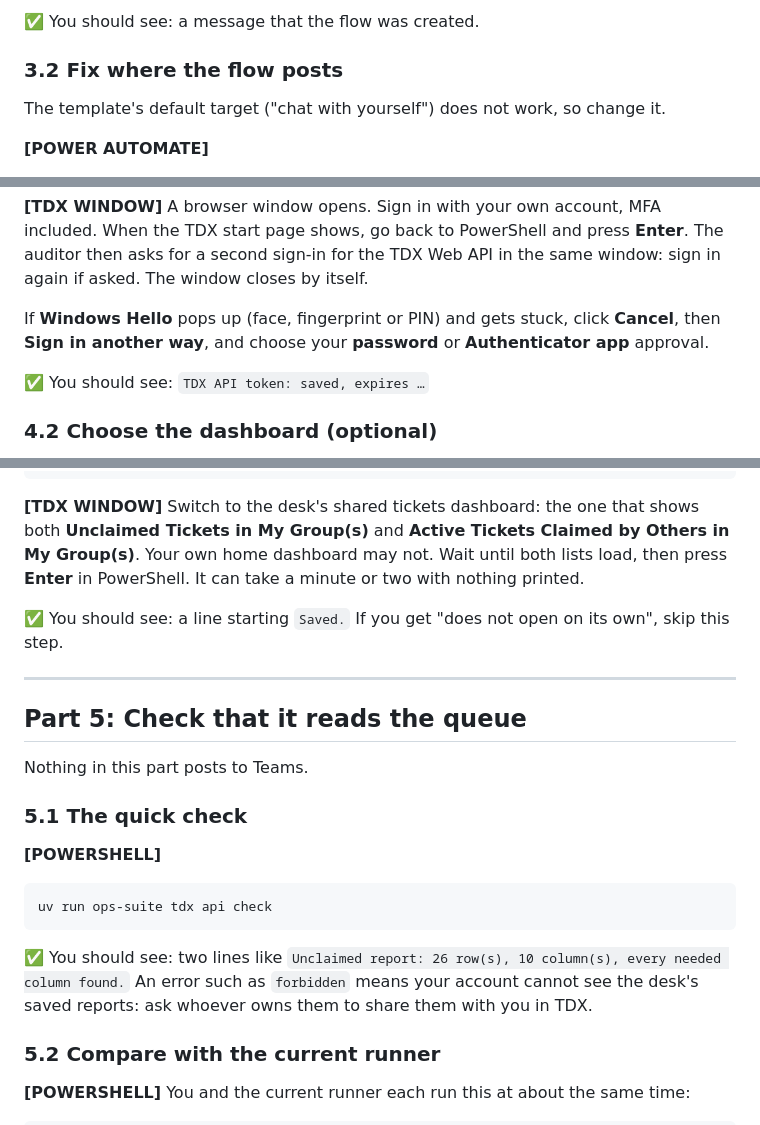
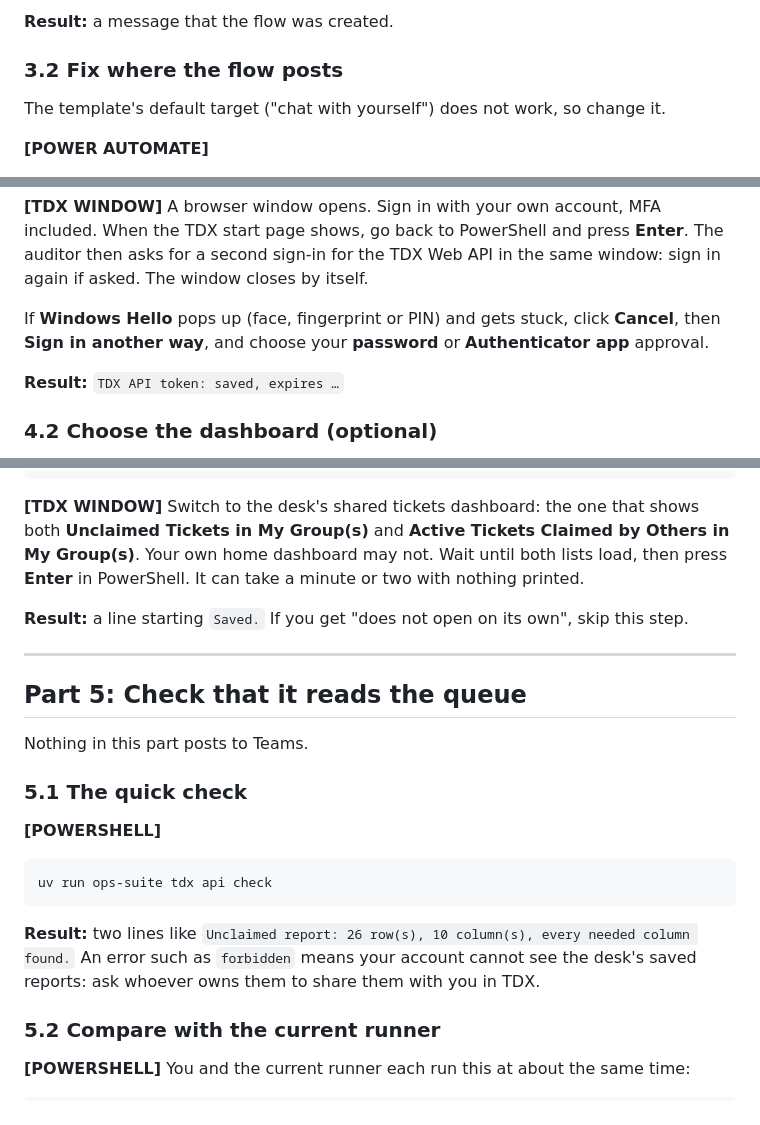
Before and after one commit to kevfang03/tdx-queue-auditor, a Markdown page: docs/SETUP.md, 3 parts joined by grey strips. Drawn GitHub-style.

````diff
--- a/docs/SETUP.md
+++ b/docs/SETUP.md
@@ -116,5 +116,5 @@ This part moves between Teams and the Power Automate website. That's expected: T
 
-✅ You should see: a message that the flow was created.
+**Result:** a message that the flow was created.
 
 ### 3.2 Fix where the flow posts
 
@@ -184,7 +183,7 @@ uv run ops-suite tdx login
 
 If **Windows Hello** pops up (face, fingerprint or PIN) and gets stuck, click **Cancel**, then **Sign in another way**, and choose your **password** or **Authenticator app** approval.
 
-✅ You should see: `TDX API token: saved, expires …`
+**Result:** `TDX API token: saved, expires …`
 
 ### 4.2 Choose the dashboard (optional)
 
@@ -198,7 +197,7 @@ uv run ops-suite tdx set-dashboard
 
 **[TDX WINDOW]** Switch to the desk's shared tickets dashboard: the one that shows both **Unclaimed Tickets in My Group(s)** and **Active Tickets Claimed by Others in My Group(s)**. Your own home dashboard may not. Wait until both lists load, then press **Enter** in PowerShell. It can take a minute or two with nothing printed.
 
-✅ You should see: a line starting `Saved.` If you get "does not open on its own", skip this step.
+**Result:** a line starting `Saved.` If you get "does not open on its own", skip this step.
 
 ---
 
@@ -214,7 +213,7 @@ Nothing in this part posts to Teams.
 uv run ops-suite tdx api check
 ```
 
-✅ You should see: two lines like `Unclaimed report: 26 row(s), 10 column(s), every needed column found.` An error such as `forbidden` means your account cannot see the desk's saved reports: ask whoever owns them to share them with you in TDX.
+**Result:** two lines like `Unclaimed report: 26 row(s), 10 column(s), every needed column found.` An error such as `forbidden` means your account cannot see the desk's saved reports: ask whoever owns them to share them with you in TDX.
 
 ### 5.2 Compare with the current runner
 
````
Also changed, not shown: other parts of docs/SETUP.md (+22 -22 lines), docs/USAGE.md (+1 -1 lines), docs/img/setup-3-1-template.png (added), docs/img/setup-3-2-post-card.png (added), docs/img/setup-3-2-trigger.png (added).
